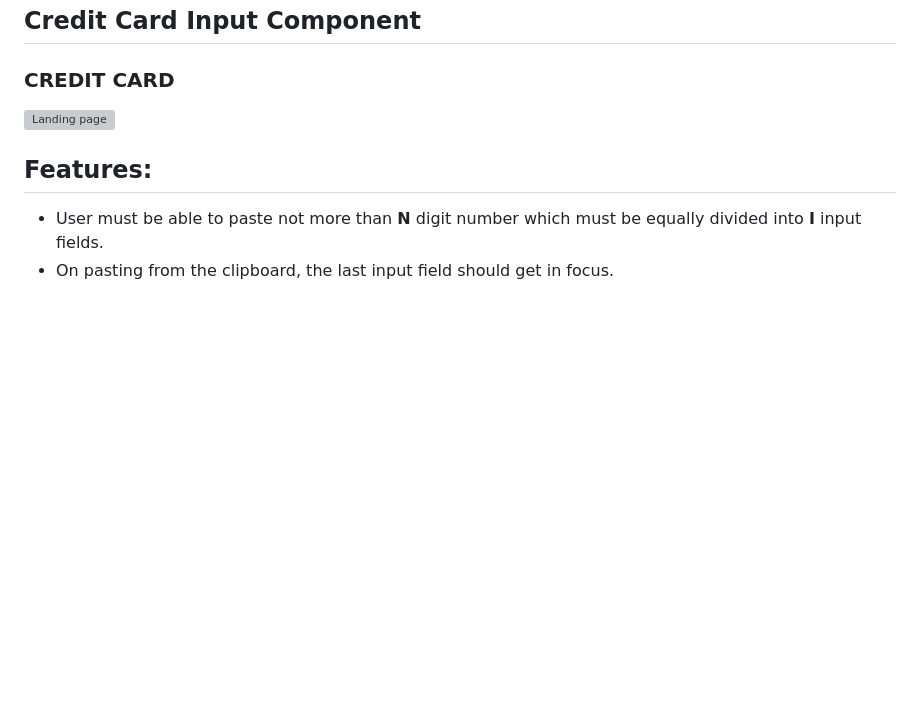
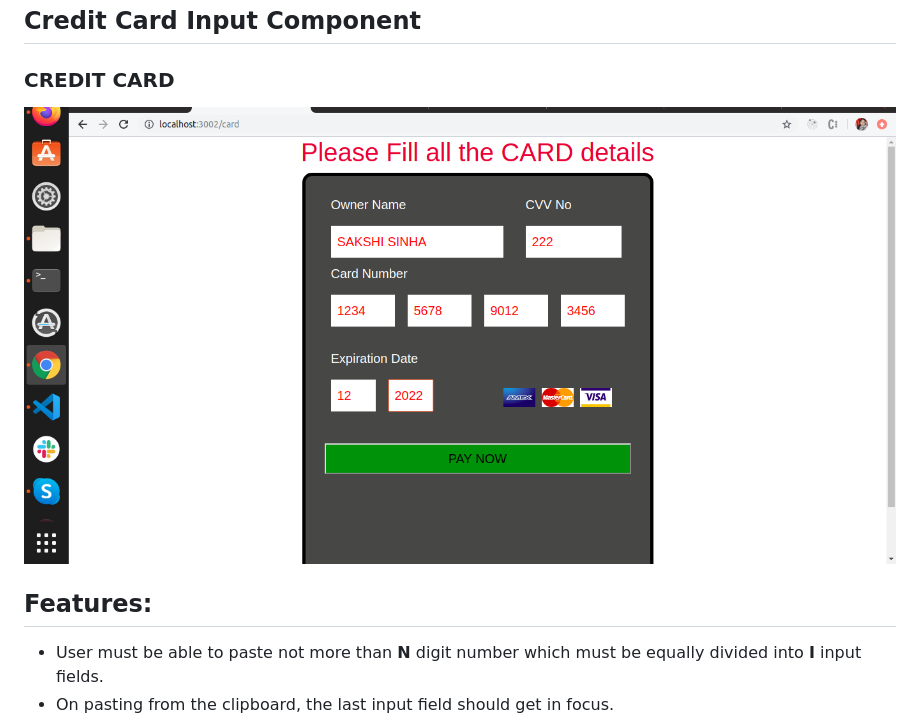
Before and after one commit to SakshiSinha/CreditCardComponent, a Markdown page: README.md, the part around the change. Rendered like a GitHub page; pictures changed too: image/image1.png (added); blank space fills up the shorter version; grey boxes are pictures that could not be loaded.

```diff
--- a/README.md
+++ b/README.md
@@ -1,7 +1,7 @@
 ## Credit Card Input Component
 
 ### CREDIT CARD
-![Landing page](./image1.png)
+![Landing page](./image/image1.png)
 
 ## Features:
 * User must be able to paste not more than **N** digit number which must be equally divided into **I** input fields.
```
